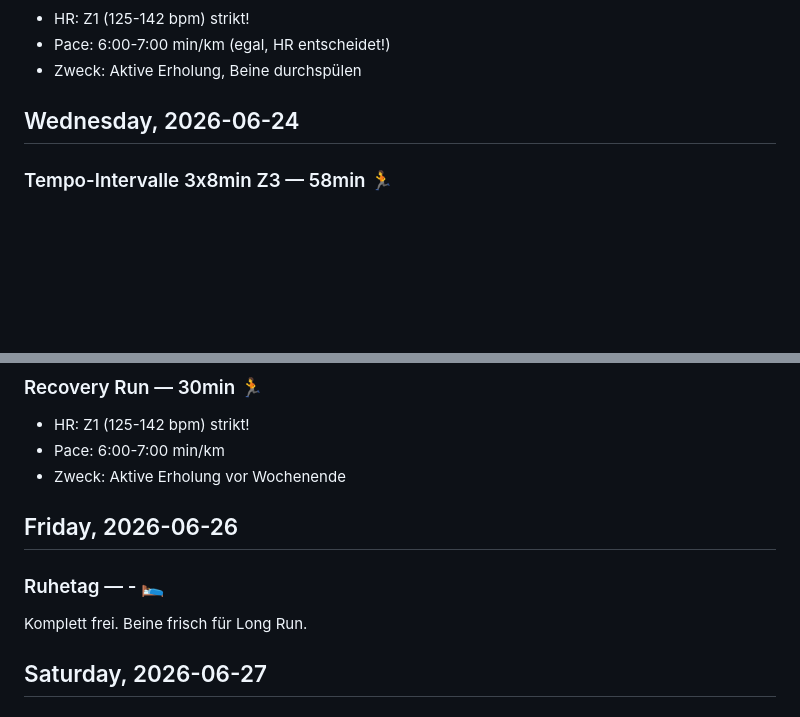
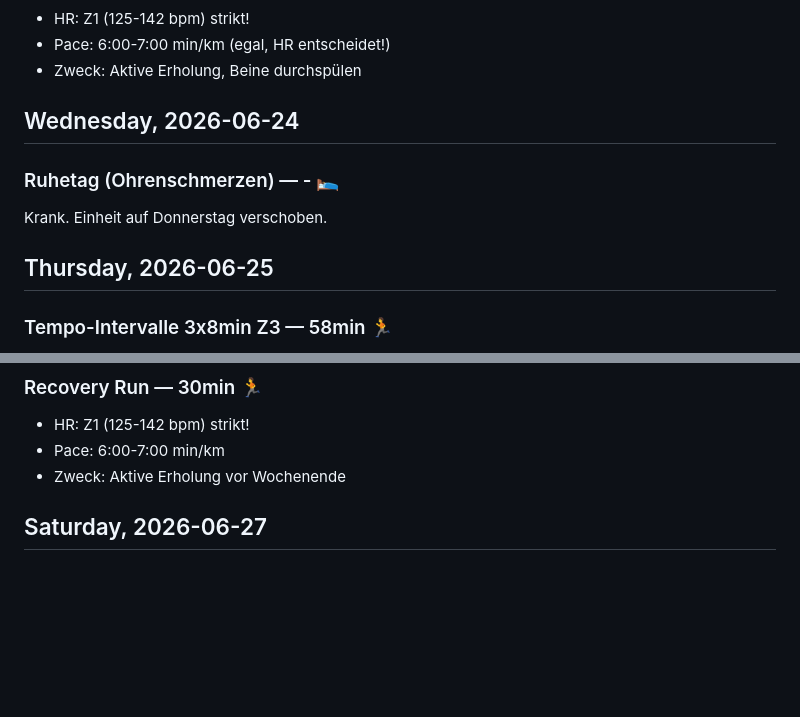
Before and after one commit to floriankimmel/training, a Markdown page: trainings/week-26-2026.md, 2 parts joined by grey strips. Rendered like a GitHub page; blank space fills up the shorter version.

Commit message:
chore(plan): Reschedule week 26 due to sick day Wednesday
- Wednesday marked as rest day (Ohrenschmerzen)
- Tempo intervals moved Wed→Thu
- Recovery run moved Thu→Fri
- Friday rest day removed (absorbed by Wednesday)

Co-Authored-By: Claude Sonnet 4.5 (1M context) <noreply@anthropic.com>

```diff
--- a/trainings/week-26-2026.md
+++ b/trainings/week-26-2026.md
@@ -51,6 +51,12 @@
 
 ## Wednesday, 2026-06-24
 
+### Ruhetag (Ohrenschmerzen) — - 🛌
+
+Krank. Einheit auf Donnerstag verschoben.
+
+## Thursday, 2026-06-25
+
 ### Tempo-Intervalle 3x8min Z3 — 58min 🏃
 
 - Warmup: 12min @ Aktive Erholung (~119-129 bpm)
@@ -66,12 +72,6 @@
 - HR: Z1 (125-142 bpm) strikt!
 - Pace: 6:00-7:00 min/km
 - Zweck: Aktive Erholung vor Wochenende
-
-## Friday, 2026-06-26
-
-### Ruhetag — - 🛌
-
-Komplett frei. Beine frisch für Long Run.
 
 ## Saturday, 2026-06-27
 
```
Also changed, not shown: other parts of trainings/week-26-2026.md (+1 -1 lines).
